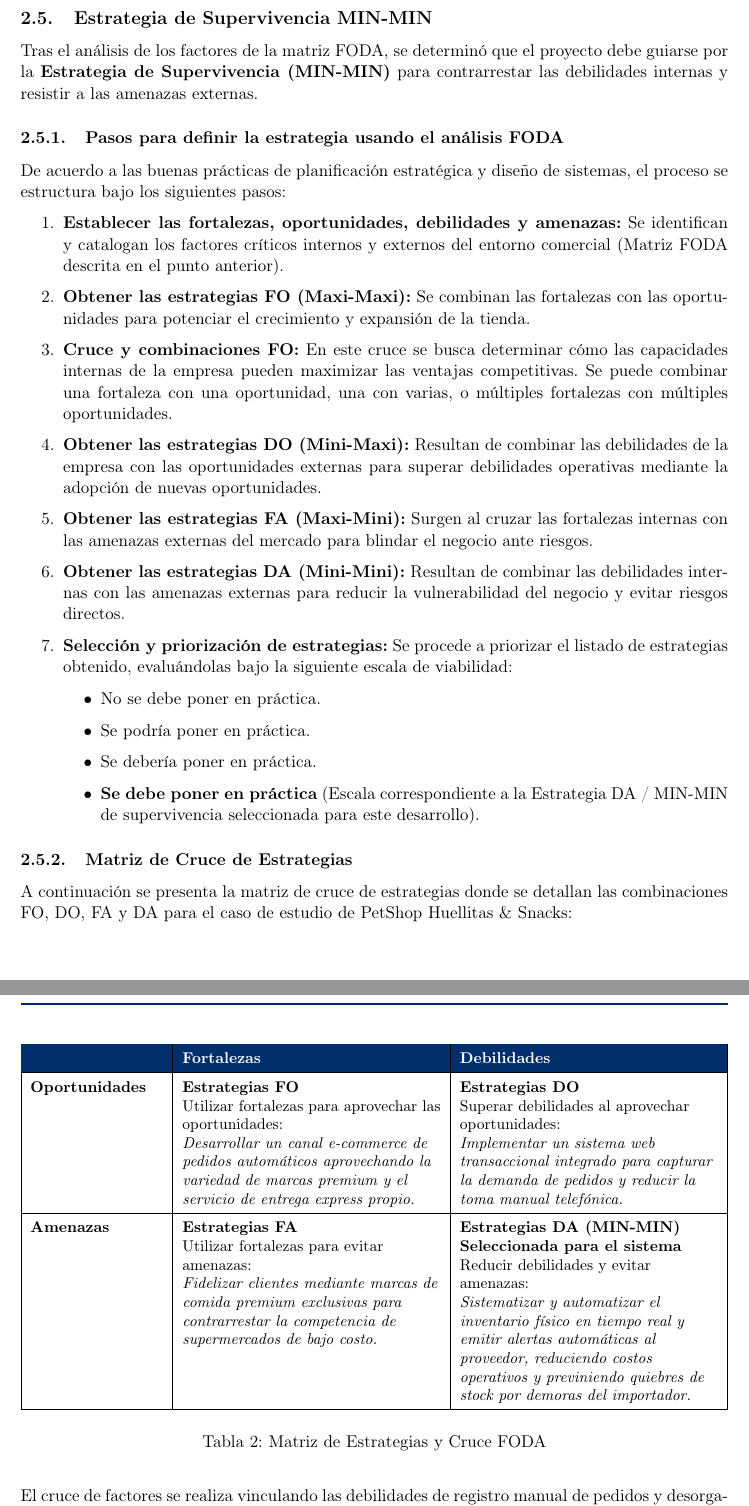
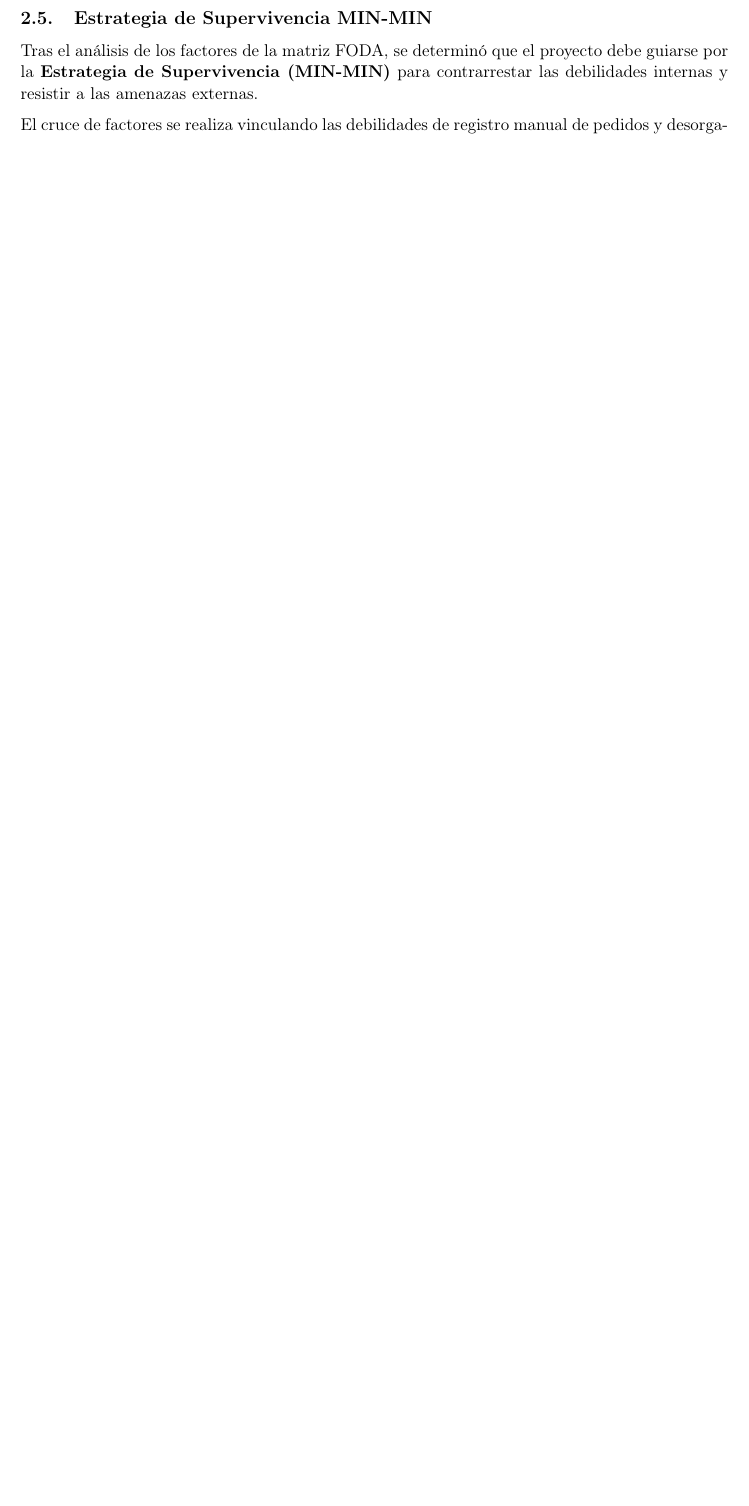
Before and after one commit to XavierStalin/ProyectoAnalisisDeSistemas, a LaTeX document (Informe.tex): two parts of pages 5 and 6 of 22 before the commit and part of page 5 of 20 after it, the two joined at a grey line, cut so that both start at the same text, the shorter picture padded with empty space. Compiled offline with pdfLaTeX.

```diff
--- a/Informe.tex
+++ b/Informe.tex
@@ -196,58 +196,6 @@
 
 \subsection{Estrategia de Supervivencia MIN-MIN}\label{sec:estrategia}
 Tras el análisis de los factores de la matriz FODA, se determinó que el proyecto debe guiarse por la \textbf{Estrategia de Supervivencia (MIN-MIN)} para contrarrestar las debilidades internas y resistir a las amenazas externas.
-
-\subsubsection{Pasos para definir la estrategia usando el análisis FODA}
-De acuerdo a las buenas prácticas de planificación estratégica y diseño de sistemas, el proceso se estructura bajo los siguientes pasos:
-\begin{enumerate}
-    \item \textbf{Establecer las fortalezas, oportunidades, debilidades y amenazas:} Se identifican y catalogan los factores críticos internos y externos del entorno comercial (Matriz FODA descrita en el punto anterior).
-    \item \textbf{Obtener las estrategias FO (Maxi-Maxi):} Se combinan las fortalezas con las oportunidades para potenciar el crecimiento y expansión de la tienda.
-    \item \textbf{Cruce y combinaciones FO:} En este cruce se busca determinar cómo las capacidades internas de la empresa pueden maximizar las ventajas competitivas. Se puede combinar una fortaleza con una oportunidad, una con varias, o múltiples fortalezas con múltiples oportunidades.
-    \item \textbf{Obtener las estrategias DO (Mini-Maxi):} Resultan de combinar las debilidades de la empresa con las oportunidades externas para superar debilidades operativas mediante la adopción de nuevas oportunidades.
-    \item \textbf{Obtener las estrategias FA (Maxi-Mini):} Surgen al cruzar las fortalezas internas con las amenazas externas del mercado para blindar el negocio ante riesgos.
-    \item \textbf{Obtener las estrategias DA (Mini-Mini):} Resultan de combinar las debilidades internas con las amenazas externas para reducir la vulnerabilidad del negocio y evitar riesgos directos.
-    \item \textbf{Selección y priorización de estrategias:} Se procede a priorizar el listado de estrategias obtenido, evaluándolas bajo la siguiente escala de viabilidad:
-    \begin{itemize}[label=\textbullet]
-        \item No se debe poner en práctica.
-        \item Se podría poner en práctica.
-        \item Se debería poner en práctica.
-        \item \textbf{Se debe poner en práctica} (Escala correspondiente a la Estrategia DA / MIN-MIN de supervivencia seleccionada para este desarrollo).
-    \end{itemize}
-\end{enumerate}
-
-\subsubsection{Matriz de Cruce de Estrategias}
-A continuación se presenta la matriz de cruce de estrategias donde se detallan las combinaciones FO, DO, FA y DA para el caso de estudio de PetShop Huellitas \& Snacks:
-
-\begin{table}[H]
-    \centering
-    \small
-    \renewcommand{\arraystretch}{1.5}
-    \begin{tabularx}{\textwidth}{|>{\bfseries\raggedright\arraybackslash}p{3cm}|L|L|}
-        \hline
-        \rowcolor{upsblue}
-        \textcolor{white}{\textbf{}} & \textcolor{white}{\textbf{Fortalezas}} & \textcolor{white}{\textbf{Debilidades}} \\
-        \hline
-        \textbf{Oportunidades} &
-        \textbf{Estrategias FO} \par
-        Utilizar fortalezas para aprovechar las oportunidades: \par
-        \textit{Desarrollar un canal e-commerce de pedidos automáticos aprovechando la variedad de marcas premium y el servicio de entrega express propio.} &
-        \textbf{Estrategias DO} \par
-        Superar debilidades al aprovechar oportunidades: \par
-        \textit{Implementar un sistema web transaccional integrado para capturar la demanda de pedidos y reducir la toma manual telefónica.} \\
-        \hline
-        \textbf{Amenazas} &
-        \textbf{Estrategias FA} \par
-        Utilizar fortalezas para evitar amenazas: \par
-        \textit{Fidelizar clientes mediante marcas de comida premium exclusivas para contrarrestar la competencia de supermercados de bajo costo.} &
-        \textbf{Estrategias DA (MIN-MIN)} \par
-        \textbf{Seleccionada para el sistema} \par
-        Reducir debilidades y evitar amenazas: \par
-        \textit{Sistematizar y automatizar el inventario físico en tiempo real y emitir alertas automáticas al proveedor, reduciendo costos operativos y previniendo quiebres de stock por demoras del importador.} \\
-        \hline
-    \end{tabularx}
-    \caption{Matriz de Estrategias y Cruce FODA}
-    \label{tab:cruce_estrategias}
-\end{table}
 
 El cruce de factores se realiza vinculando las debilidades de registro manual de pedidos y desorganización de inventario (D1, D2) con la amenaza de grandes supermercados competidores directos (A1). Para competir y subsistir, PetShop Huellitas \& Snacks requiere implementar el sistema informático transaccional ``PetFood-Manager'' que automatice el inventario y controle el stock en tiempo real. Al suprimir errores de stock y acelerar los pedidos mediante una pasarela web ágil, el negocio optimiza sus costos operativos y previene retrasos de abastecimiento, permitiéndole mantener la fidelidad de sus clientes y asegurar su rentabilidad frente al retail masivo.
 
```
